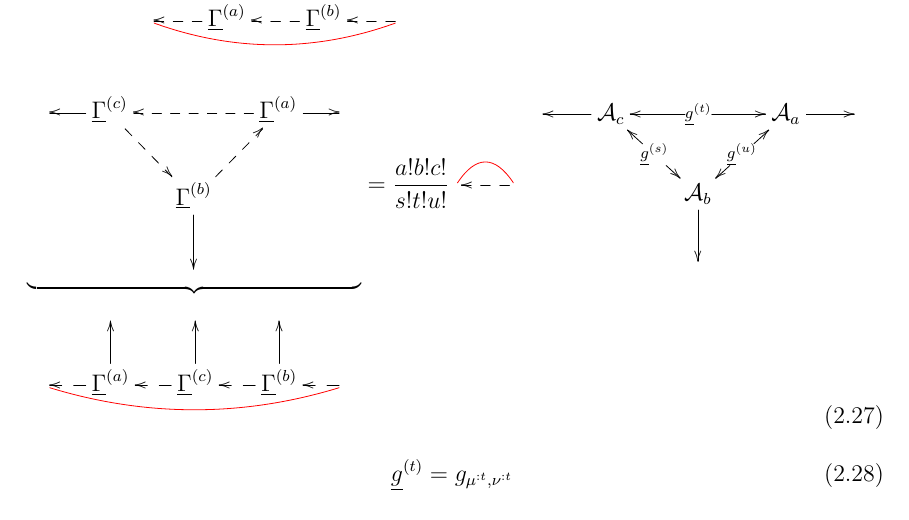
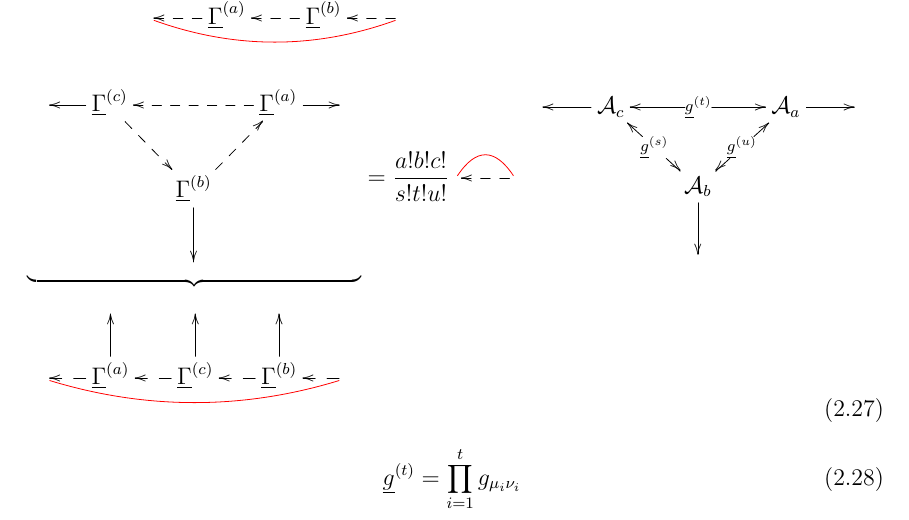
Before and after one commit to rrtucci/bayes-quantico, a LaTeX thesis (q-main.tex, which reads spinors/spinors.tex): part of page 14 of 16, cut so that both start at the same text. Compiled offline with pdfLaTeX.

Commit message:
First Commit

```diff
--- a/spinors/spinors.tex
+++ b/spinors/spinors.tex
@@ -1461,8 +1461,8 @@ a!
 \eeq
 
 \beq
-\ul{g}^{(t)}= g_{\mu^{:t},
-\nu^{:t}}
+\ul{g}^{(t)}= \prod_{i=1}^t
+g_{\mu_i\nu_i}
 \eeq
 
 \beq
```
